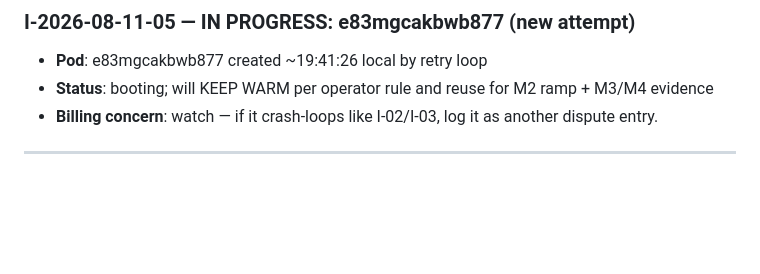
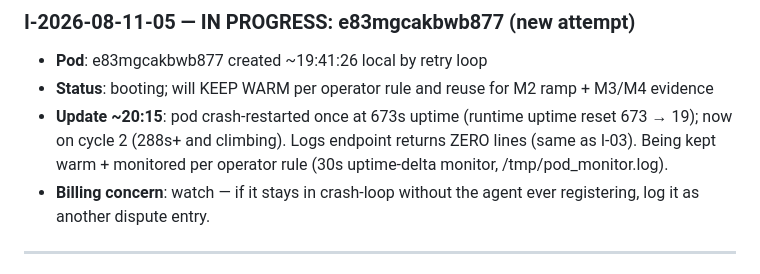
Before and after one commit to dominator509/vihs, a Markdown page: docs/runpod-issues-log.md, the part around the change. Rendered like a GitHub page; blank space fills up the shorter version.

Commit message:
EP-010 ops: log third bad node (e83mgcakbwb877) — crash-restart at 673s, zero logs, kept warm per operator rule

```diff
--- a/docs/runpod-issues-log.md
+++ b/docs/runpod-issues-log.md
@@ -68,8 +68,12 @@ runs fluidly, keep it warm and reuse it for all testing/evidence.
 - **Pod**: e83mgcakbwb877 created ~19:41:26 local by retry loop
 - **Status**: booting; will KEEP WARM per operator rule and reuse for M2
   ramp + M3/M4 evidence
-- **Billing concern**: watch — if it crash-loops like I-02/I-03, log it
-  as another dispute entry.
+- **Update ~20:15**: pod crash-restarted once at 673s uptime (runtime
+  uptime reset 673 → 19); now on cycle 2 (288s+ and climbing). Logs
+  endpoint returns ZERO lines (same as I-03). Being kept warm + monitored
+  per operator rule (30s uptime-delta monitor, /tmp/pod_monitor.log).
+- **Billing concern**: watch — if it stays in crash-loop without the
+  agent ever registering, log it as another dispute entry.
 
 ---
 
```
